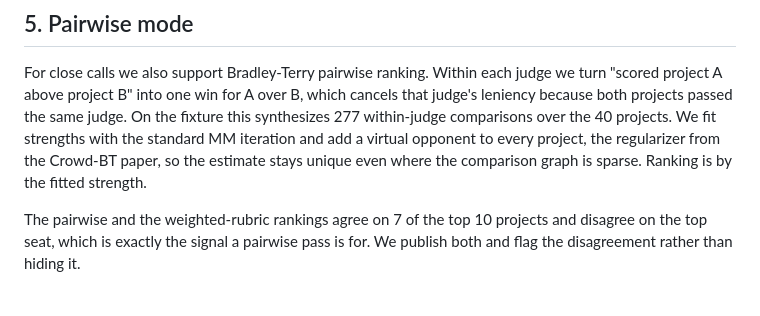
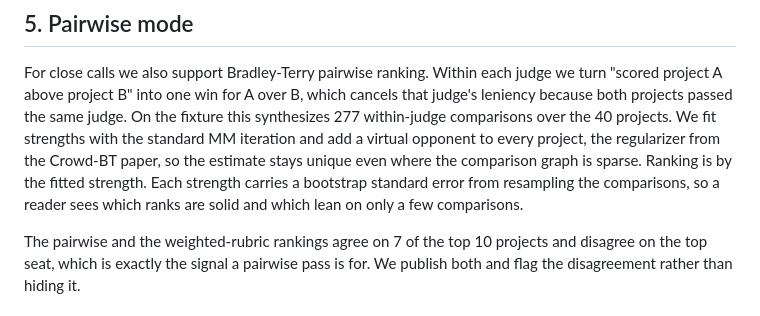
Before and after one commit to zkasuran/dogfood-portal, a Markdown page: JUDGING.md, the part around the change. Drawn GitHub-style.

Commit message:
Document the pairwise standard errors in JUDGING.md
The pairwise section now states that each Bradley-Terry strength carries a bootstrap
standard error, matching the code that computes it, so a reader can tell a solid rank
from one that leans on a few comparisons.

```diff
--- a/JUDGING.md
+++ b/JUDGING.md
@@ -68,7 +68,8 @@ leniency because both projects passed the same judge. On the fixture this synthe
 within-judge comparisons over the 40 projects. We fit strengths with the standard MM
 iteration and add a virtual opponent to every project, the regularizer from the Crowd-BT
 paper, so the estimate stays unique even where the comparison graph is sparse. Ranking is by
-the fitted strength.
+the fitted strength. Each strength carries a bootstrap standard error from resampling the
+comparisons, so a reader sees which ranks are solid and which lean on only a few comparisons.
 
 The pairwise and the weighted-rubric rankings agree on 7 of the top 10 projects and
 disagree on the top seat, which is exactly the signal a pairwise pass is for. We publish both
```
